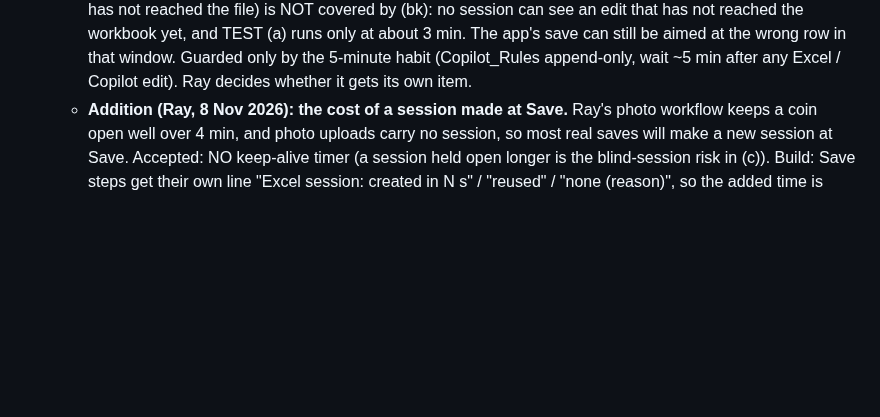
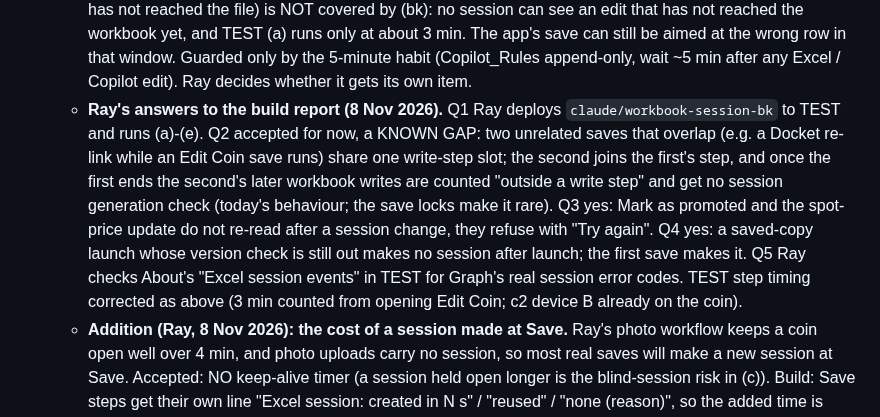
Before and after one commit to Salty224/coin-collection-app, a Markdown page: docs/BACKLOG.md, the part around one of its changes. Drawn GitHub-style; blank space fills up the shorter version.

```diff
--- a/docs/BACKLOG.md
+++ b/docs/BACKLOG.md
@@ -249,4 +249,5 @@ Back to [CLAUDE.md](../CLAUDE.md). Sections below are verbatim from CLAUDE.md as
   - **F: known risk (bk) leaves open (Ray, 8 Nov 2026; no fix designed).** The original (ax) Stage 1 step 6 failure (an app save less than about 1 min after an Excel for the web row insert, while Excel's content stage has not reached the file) is NOT covered by (bk): no session can see an edit that has not reached the workbook yet, and TEST (a) runs only at about 3 min. The app's save can still be aimed at the wrong row in that window. Guarded only by the 5-minute habit (Copilot_Rules append-only, wait ~5 min after any Excel / Copilot edit). Ray decides whether it gets its own item.
+  - **Ray's answers to the build report (8 Nov 2026).** Q1 Ray deploys `claude/workbook-session-bk` to TEST and runs (a)-(e). Q2 accepted for now, a KNOWN GAP: two unrelated saves that overlap (e.g. a Docket re-link while an Edit Coin save runs) share one write-step slot; the second joins the first's step, and once the first ends the second's later workbook writes are counted "outside a write step" and get no session generation check (today's behaviour; the save locks make it rare). Q3 yes: Mark as promoted and the spot-price update do not re-read after a session change, they refuse with "Try again". Q4 yes: a saved-copy launch whose version check is still out makes no session after launch; the first save makes it. Q5 Ray checks About's "Excel session events" in TEST for Graph's real session error codes. TEST step timing corrected as above (3 min counted from opening Edit Coin; c2 device B already on the coin).
   - **Addition (Ray, 8 Nov 2026): the cost of a session made at Save.** Ray's photo workflow keeps a coin open well over 4 min, and photo uploads carry no session, so most real saves will make a new session at Save. Accepted: NO keep-alive timer (a session held open longer is the blind-session risk in (c)). Build: Save steps get their own line "Excel session: created in N s" / "reused" / "none (reason)", so the added time is shown separately; the branch report gives that cost from TEST (the mock cannot measure Graph; createSession runs before the save's reads because they must carry its id; capped by the 8 s deadline, then sessionless). Refinement from this: the generation rule (D) applies per WRITE STEP that reads its own addresses (the fields save; each Photos / Receipts row claim; each label / removal patch; the receipt), not to the whole Edit Coin save, so a long upload between steps cannot turn a later step into a "partial" stop; Promote's keys-then-data stays ONE operation. A step whose session lapsed during an upload simply starts under the new generation and reads its addresses in it. Possible later (not built): start the session when the form first becomes dirty after 4 min idle. **TEST (e):** one real photo save after more than 4 min on the form: About's session line ("created" expected) and the save time and the session line in Save steps; compare with a quick save (session "reused") to give the added cost.
 - (bl) Add Coin rework, with Category stage 1 (Ray, 8 Nov 2026; PLAN FIRST, the coordinator brings the design). Sections in this order: Look up (GSID, PCGS number, Mint item number; they feed the Coin fields; a dimmed "Scan slab" button marked coming later), Coin (Year, Mint Mark, Denomination + Bullion toggle, Variety, Finish, Description, Category, Designation, Error, match result at the end), Grade (Grade, range, Grade Source, Grading Service, cert), Value, Purchase, Photos, Storage, Notes. Long explanation text moves into info buttons. Short fields share a row on wide screens. Status hidden (always Owned, (bh)). Save area: one status line that names what's missing and updates as fields change; only the save buttons that will work; an info button with the full explanation. Markers on match-key fields and on fields required for Save to Database. Reserve a slot (not visible) for "Create catalog entry" in the no-match status line. Category stage 1: Add Coin offers only categories whose AppliesTo includes Coin ((bc)).
 - (bm) Category stage 2 (after a DB_Coins.Category column and Copilot backfill; schema change, confirm first): highlight the category from the catalog match. Roll CoinIDs must not be stamped Coin Roll ((bc)'s caution).
```
Also changed, not shown: other parts of docs/BACKLOG.md (+1 -1 lines), CLAUDE.md (+1 -1 lines).
